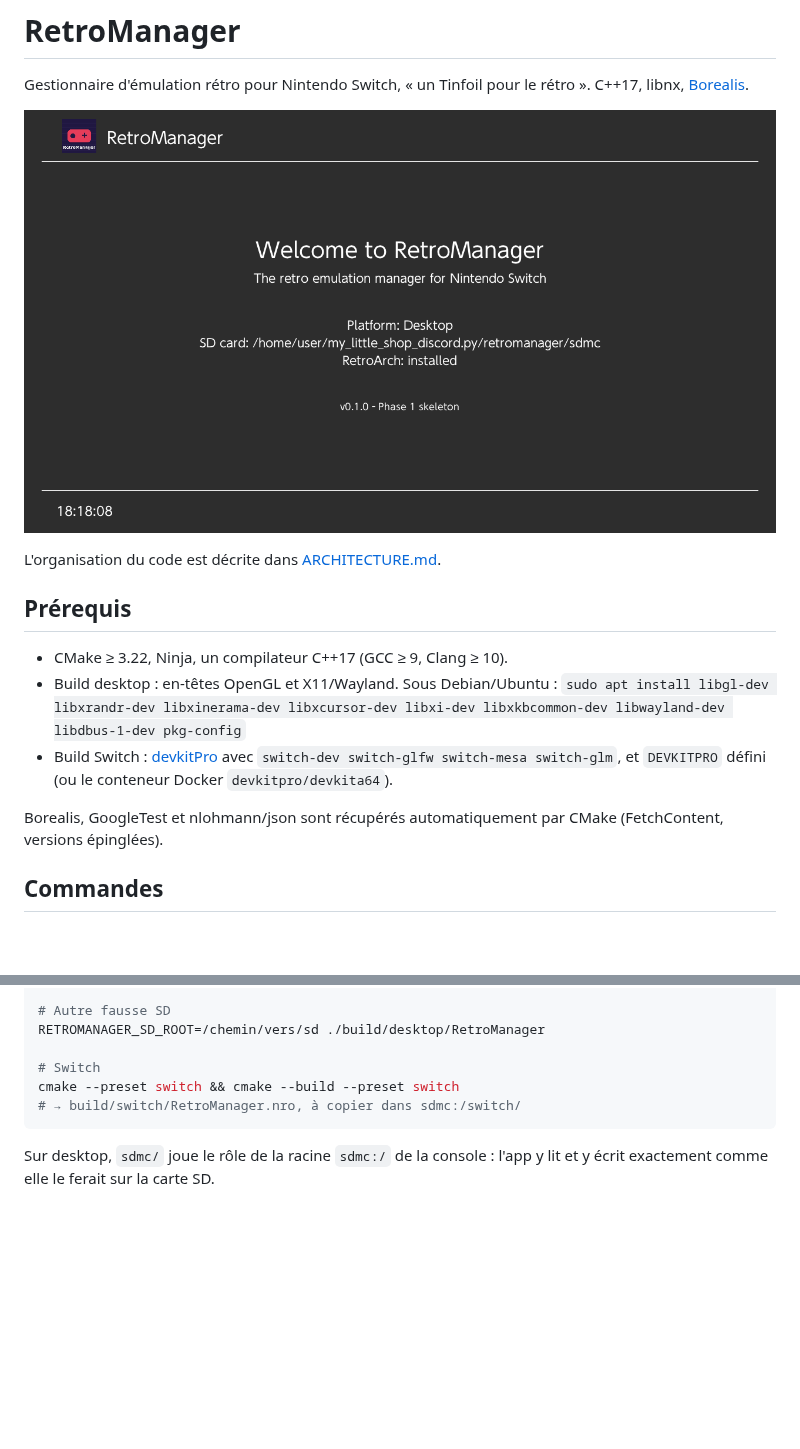
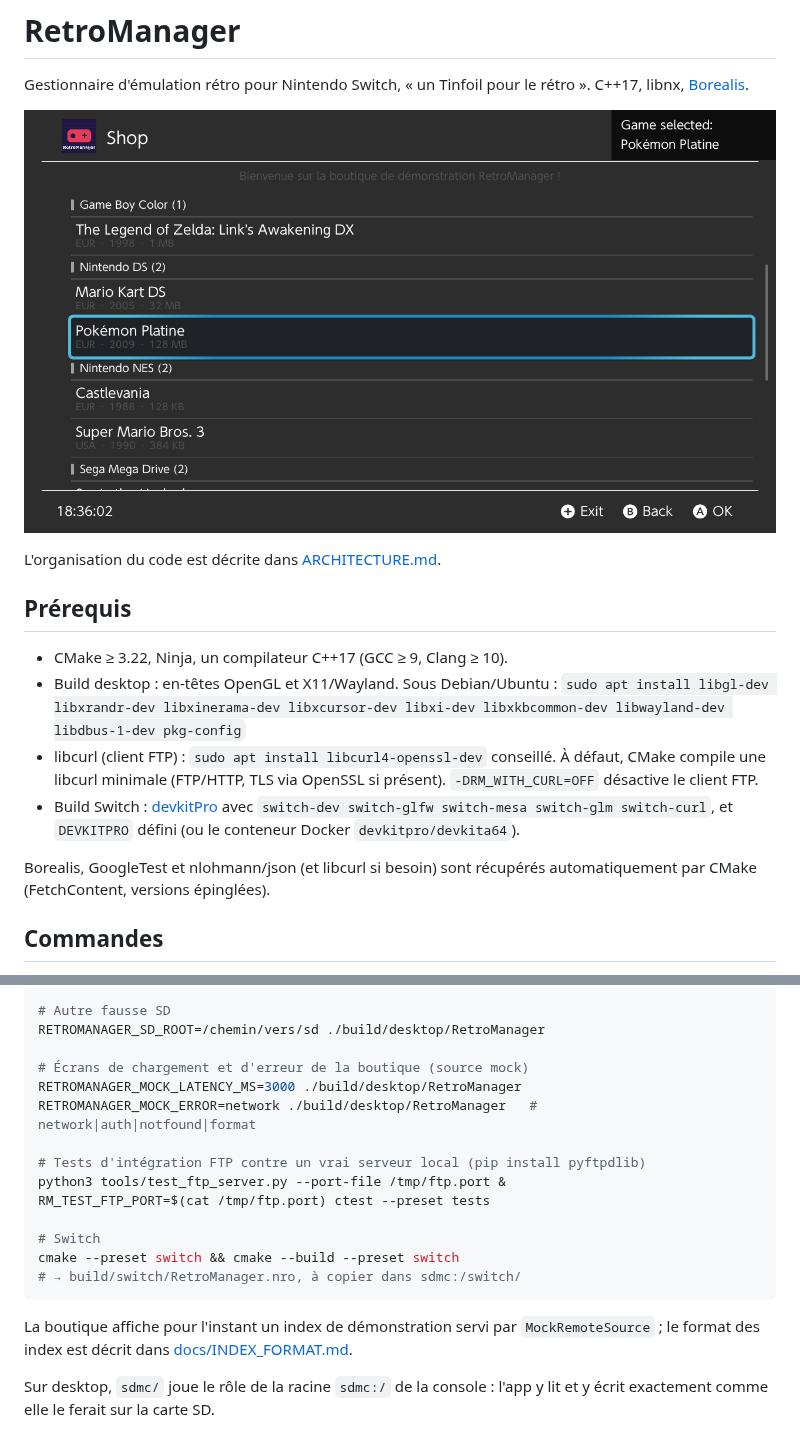
Before and after one commit to leo3438/my_little_shop_discord.py, a Markdown page: retromanager/README.md, 2 parts joined by grey strips. Drawn GitHub-style; pictures changed too: retromanager/docs/home-desktop.png, retromanager/docs/shop-desktop.png (added); blank space fills up the shorter version.

Commit message:
retromanager: document the shop index format and Phase 2 architecture
Co-Authored-By: Claude Opus 5.5 <noreply@anthropic.com>
Claude-Session: https://claude.ai/code/session_01QrhfqN1vSePJuW5szmThmT

````diff
--- a/retromanager/README.md
+++ b/retromanager/README.md
@@ -3,7 +3,7 @@
 Gestionnaire d'émulation rétro pour Nintendo Switch, « un Tinfoil pour le
 rétro ». C++17, libnx, [Borealis](https://github.com/xfangfang/borealis).
 
-![Écran d'accueil (build desktop)](docs/home-desktop.png)
+![Boutique (build desktop)](docs/shop-desktop.png)
 
 L'organisation du code est décrite dans [ARCHITECTURE.md](ARCHITECTURE.md).
 
@@ -12,11 +12,14 @@ L'organisation du code est décrite dans [ARCHITECTURE.md](ARCHITECTURE.md).
 - CMake ≥ 3.22, Ninja, un compilateur C++17 (GCC ≥ 9, Clang ≥ 10).
 - Build desktop : en-têtes OpenGL et X11/Wayland. Sous Debian/Ubuntu :
   `sudo apt install libgl-dev libxrandr-dev libxinerama-dev libxcursor-dev libxi-dev libxkbcommon-dev libwayland-dev libdbus-1-dev pkg-config`
+- libcurl (client FTP) : `sudo apt install libcurl4-openssl-dev` conseillé. À
+  défaut, CMake compile une libcurl minimale (FTP/HTTP, TLS via OpenSSL si
+  présent). `-DRM_WITH_CURL=OFF` désactive le client FTP.
 - Build Switch : [devkitPro](https://devkitpro.org/wiki/Getting_Started) avec
-  `switch-dev switch-glfw switch-mesa switch-glm`, et `DEVKITPRO` défini (ou
+  `switch-dev switch-glfw switch-mesa switch-glm switch-curl`, et `DEVKITPRO` défini (ou
   le conteneur Docker `devkitpro/devkita64`).
 
-Borealis, GoogleTest et nlohmann/json sont récupérés automatiquement par
+Borealis, GoogleTest et nlohmann/json (et libcurl si besoin) sont récupérés automatiquement par
 CMake (FetchContent, versions épinglées).
 
 ## Commandes
@@ -35,10 +38,22 @@ cmake --preset desktop && cmake --build --preset desktop
 # Autre fausse SD
 RETROMANAGER_SD_ROOT=/chemin/vers/sd ./build/desktop/RetroManager
 
+# Écrans de chargement et d'erreur de la boutique (source mock)
+RETROMANAGER_MOCK_LATENCY_MS=3000 ./build/desktop/RetroManager
+RETROMANAGER_MOCK_ERROR=network ./build/desktop/RetroManager   # network|auth|notfound|format
+
+# Tests d'intégration FTP contre un vrai serveur local (pip install pyftpdlib)
+python3 tools/test_ftp_server.py --port-file /tmp/ftp.port &
+RM_TEST_FTP_PORT=$(cat /tmp/ftp.port) ctest --preset tests
+
 # Switch
 cmake --preset switch && cmake --build --preset switch
 # → build/switch/RetroManager.nro, à copier dans sdmc:/switch/
 ```
 
+La boutique affiche pour l'instant un index de démonstration servi par
+`MockRemoteSource` ; le format des index est décrit dans
+[docs/INDEX_FORMAT.md](docs/INDEX_FORMAT.md).
+
 Sur desktop, `sdmc/` joue le rôle de la racine `sdmc:/` de la console : l'app
 y lit et y écrit exactement comme elle le ferait sur la carte SD.
````
Also changed, not shown: retromanager/ARCHITECTURE.md (+73 -29 lines), retromanager/docs/INDEX_FORMAT.md (added, +92 -0 lines).
